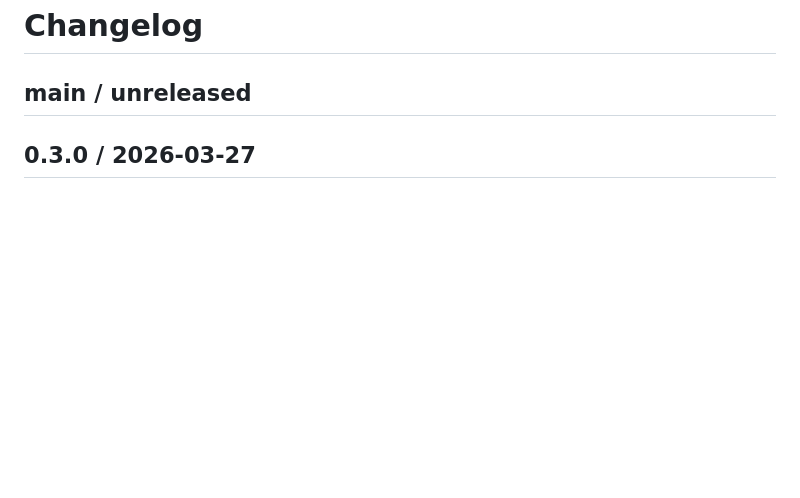
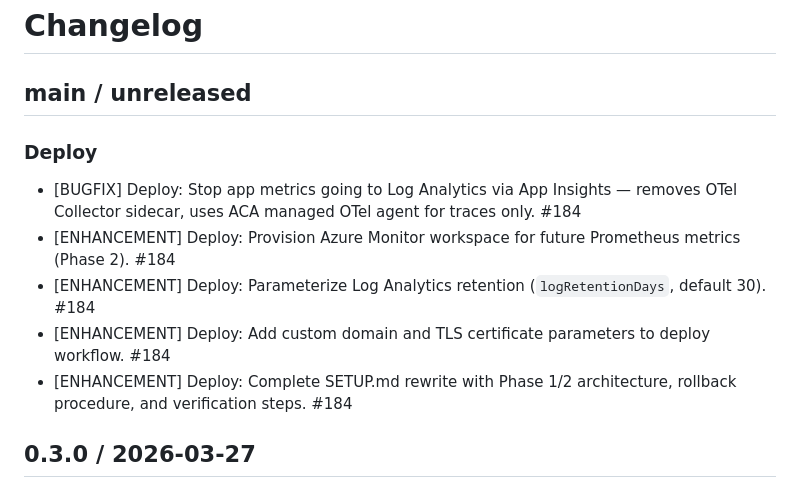
Before and after one commit to khaines/blogflow, a Markdown page: CHANGELOG.md, the part around the change. Drawn GitHub-style; blank space fills up the shorter version.

Commit message:
docs: update CHANGELOG for PR #184
Co-authored-by: Copilot <223556219+Copilot@users.noreply.github.com>

```diff
--- a/CHANGELOG.md
+++ b/CHANGELOG.md
@@ -1,6 +1,14 @@
 # Changelog
 
 ## main / unreleased
+
+### Deploy
+
+* [BUGFIX] Deploy: Stop app metrics going to Log Analytics via App Insights — removes OTel Collector sidecar, uses ACA managed OTel agent for traces only. #184
+* [ENHANCEMENT] Deploy: Provision Azure Monitor workspace for future Prometheus metrics (Phase 2). #184
+* [ENHANCEMENT] Deploy: Parameterize Log Analytics retention (`logRetentionDays`, default 30). #184
+* [ENHANCEMENT] Deploy: Add custom domain and TLS certificate parameters to deploy workflow. #184
+* [ENHANCEMENT] Deploy: Complete SETUP.md rewrite with Phase 1/2 architecture, rollback procedure, and verification steps. #184
 
 ## 0.3.0 / 2026-03-27
 
```
